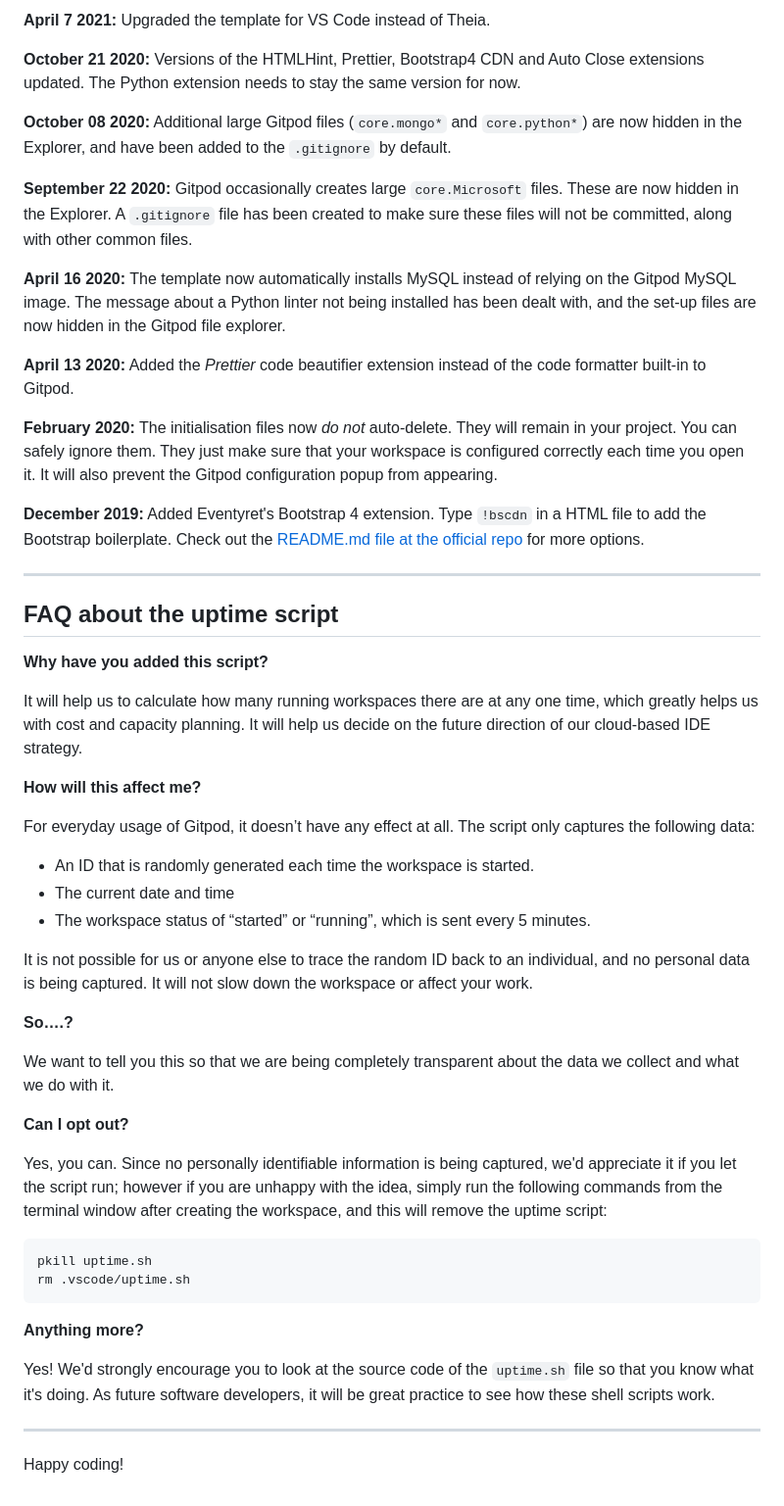
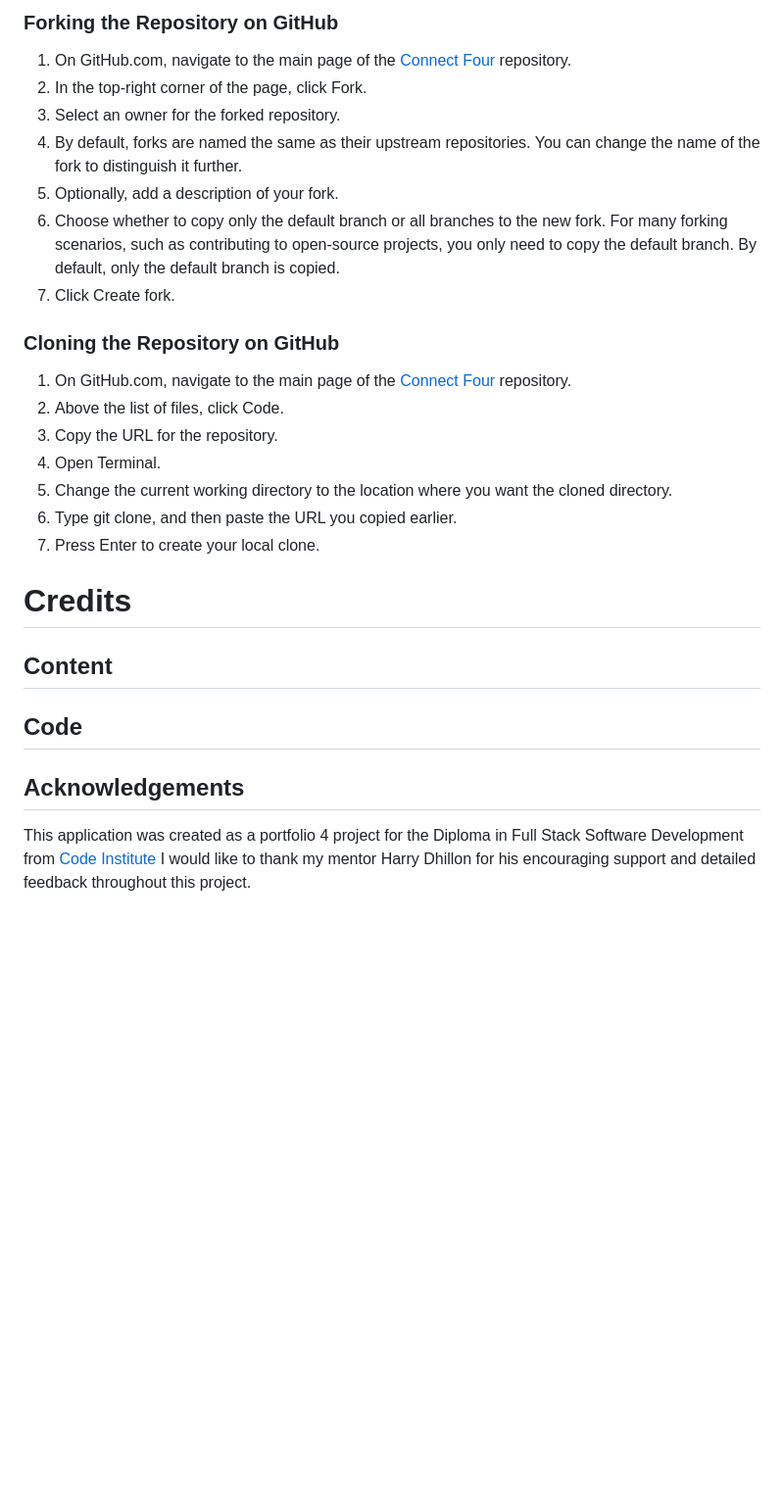
Before and after one commit to AlexSmall96/Project-4, a Markdown page: README.md, the part around the change printed below. Shown: that part at 98% size. GitHub-like rendering; blank space fills up the shorter version.

````diff
--- a/README.md
+++ b/README.md
@@ -54,55 +63,29 @@ We continually tweak and adjust this template to help give you the best experien
 
-**April 7 2021:** Upgraded the template for VS Code instead of Theia.
+### Forking the Repository on GitHub
+1. On GitHub.com, navigate to the main page of the [Connect Four](https://github.com/AlexSmall96/Connect-Four) repository.
+2. In the top-right corner of the page, click Fork.
+3. Select an owner for the forked repository.
+4. By default, forks are named the same as their upstream repositories. You can change the name of the fork to distinguish it further.
+5. Optionally, add a description of your fork.
+6. Choose whether to copy only the default branch or all branches to the new fork. For many forking scenarios, such as contributing to open-source projects, you only need to copy the default branch. By default, only the default branch is copied.
+7. Click Create fork.
+### Cloning the Repository on GitHub
+1. On GitHub.com, navigate to the main page of the [Connect Four](https://github.com/AlexSmall96/Connect-Four) repository.
+2. Above the list of files, click Code.
+3. Copy the URL for the repository.
+4. Open Terminal.
+5. Change the current working directory to the location where you want the cloned directory.
+6. Type git clone, and then paste the URL you copied earlier.
+7. Press Enter to create your local clone.
 
-**October 21 2020:** Versions of the HTMLHint, Prettier, Bootstrap4 CDN and Auto Close extensions updated. The Python extension needs to stay the same version for now.
+# Credits
+## Content
 
-**October 08 2020:** Additional large Gitpod files (`core.mongo*` and `core.python*`) are now hidden in the Explorer, and have been added to the `.gitignore` by default.
 
-**September 22 2020:** Gitpod occasionally creates large `core.Microsoft` files. These are now hidden in the Explorer. A `.gitignore` file has been created to make sure these files will not be committed, along with other common files.
+## Code
 
-**April 16 2020:** The template now automatically installs MySQL instead of relying on the Gitpod MySQL image. The message about a Python linter not being installed has been dealt with, and the set-up files are now hidden in the Gitpod file explorer.
 
-**April 13 2020:** Added the _Prettier_ code beautifier extension instead of the code formatter built-in to Gitpod.
-
-**February 2020:** The initialisation files now _do not_ auto-delete. They will remain in your project. You can safely ignore them. They just make sure that your workspace is configured correctly each time you open it. It will also prevent the Gitpod configuration popup from appearing.
-
-**December 2019:** Added Eventyret's Bootstrap 4 extension. Type `!bscdn` in a HTML file to add the Bootstrap boilerplate. Check out the <a href="https://github.com/Eventyret/vscode-bcdn" target="_blank">README.md file at the official repo</a> for more options.
-
-------
-
-## FAQ about the uptime script
-
-**Why have you added this script?**
-
-It will help us to calculate how many running workspaces there are at any one time, which greatly helps us with cost and capacity planning. It will help us decide on the future direction of our cloud-based IDE strategy.
-
-**How will this affect me?**
-
-For everyday usage of Gitpod, it doesn’t have any effect at all. The script only captures the following data:
-
-- An ID that is randomly generated each time the workspace is started.
-- The current date and time
-- The workspace status of “started” or “running”, which is sent every 5 minutes.
-
-It is not possible for us or anyone else to trace the random ID back to an individual, and no personal data is being captured. It will not slow down the workspace or affect your work.
-
-**So….?**
-
-We want to tell you this so that we are being completely transparent about the data we collect and what we do with it.
-
-**Can I opt out?**
-
-Yes, you can. Since no personally identifiable information is being captured, we'd appreciate it if you let the script run; however if you are unhappy with the idea, simply run the following commands from the terminal window after creating the workspace, and this will remove the uptime script:
-
-```
-pkill uptime.sh
-rm .vscode/uptime.sh
-```
-
-**Anything more?**
-
-Yes! We'd strongly encourage you to look at the source code of the `uptime.sh` file so that you know what it's doing. As future software developers, it will be great practice to see how these shell scripts work.
-
----
-
-Happy coding!
+## Acknowledgements
+This application was created as a portfolio 4 project for the Diploma in Full Stack Software Development from [Code Institute](https://codeinstitute.net/full-stack-software-development-diploma/?utm_term=code%20institute&utm_campaign=CI+-+UK+-+Search+-+Brand&utm_source=adwords&utm_medium=ppc&hsa_acc=8983321581&hsa_cam=1578649861&hsa_grp=62188641240&hsa_ad=635720257674&hsa_src=g&hsa_tgt=kwd-319867646331&hsa_kw=code%20institute&hsa_mt=e&hsa_net=adwords&hsa_ver=3&gclid=CjwKCAiA5Y6eBhAbEiwA_2ZWIUE0LRewvfAYnQS69Lujb5s2FrQjmX0Idzqj-Olbamn1DbS2D-R7gBoC-1AQAvD_BwE
+)
+I would like to thank my mentor Harry Dhillon for his encouraging support and detailed feedback throughout this project.
````
Also changed, not shown: other parts of README.md (+38 -29 lines), TESTING.MD (added, +65 -0 lines).
